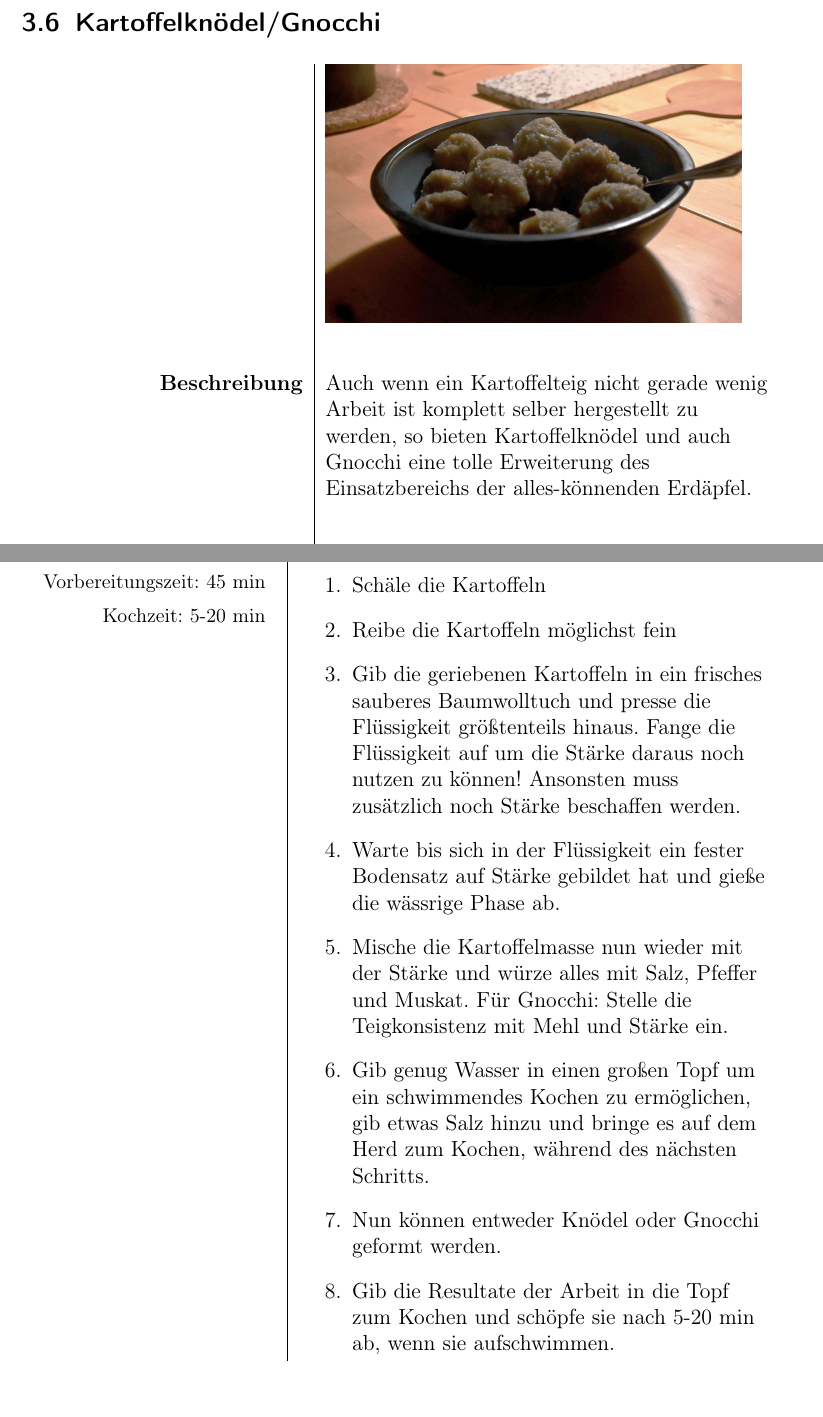
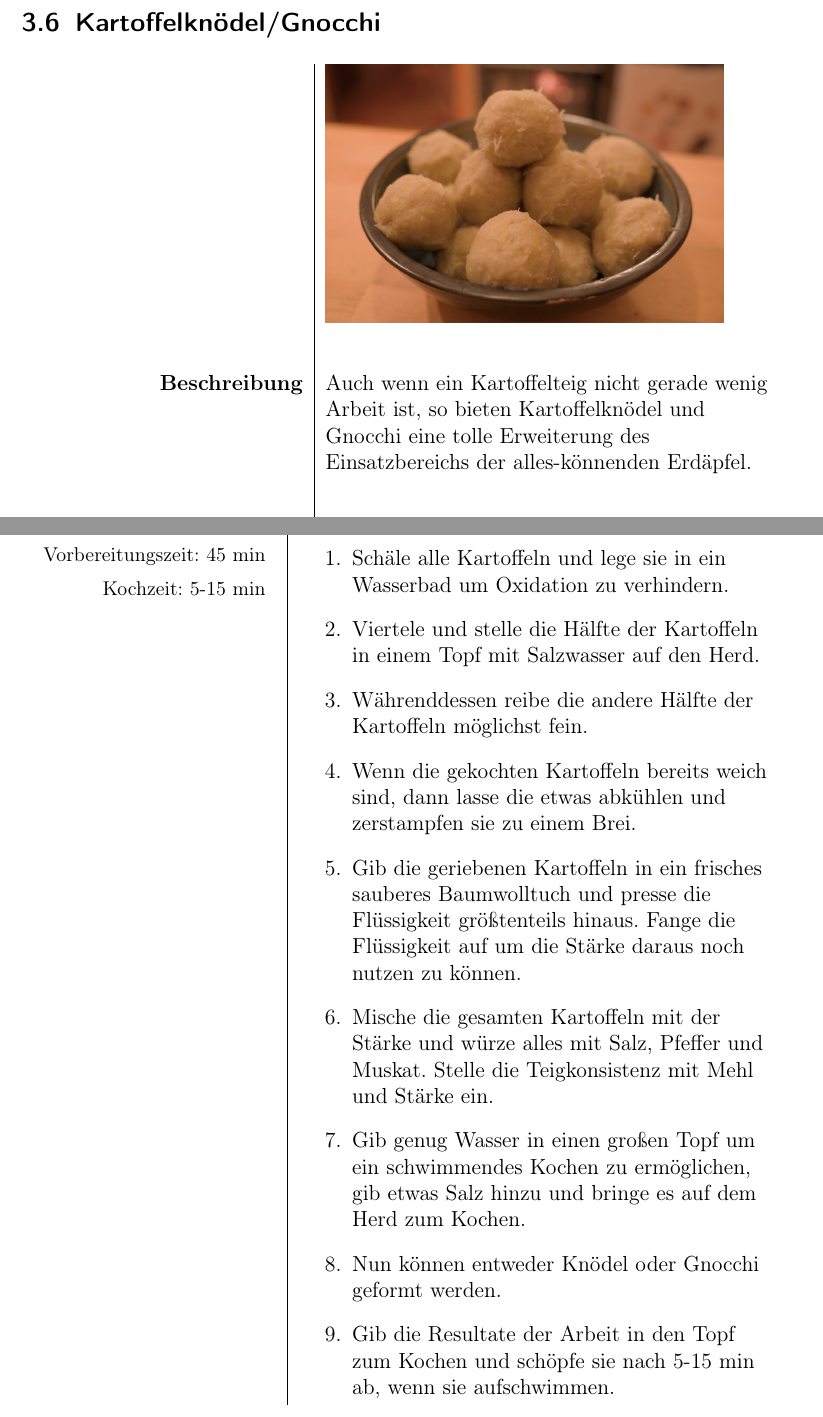
Before and after one commit to ArvitZ/AZ-Rezeptsammlung, a LaTeX document (LaTeX-Dateien/AZ-Rezeptbuch.tex): two parts of pages 26 and 27 of 139 before the commit and two parts of pages 25 and 26 of 137 after it, joined at a grey line, cut so that both start at the same text. Compiled offline with pdfLaTeX.

Commit message:
Kartoffelknödel rezept finalisieren + kleiner Fixes

```diff
--- a/LaTeX-Dateien/AZ-Rezeptbuch.tex
+++ b/LaTeX-Dateien/AZ-Rezeptbuch.tex
@@ -662,14 +657,17 @@ Am besten werden die Vorschläge gleich als commits zum oben genannten GitHub-Re
 	\begin{tabularx}{\textwidth}{r|L}
 								& 	\includegraphics[height = 5cm]{media/kartoffelknoedel.jpg}	\\
 								&	\\
-		\textbf{Beschreibung}	&	Auch wenn ein Kartoffelteig nicht gerade wenig Arbeit ist komplett selber hergestellt zu werden, so bieten Kartoffelknödel und auch Gnocchi eine tolle Erweiterung des Einsatzbereichs der alles-könnenden Erdäpfel.  \\
+		\textbf{Beschreibung}	&	Auch wenn ein Kartoffelteig nicht gerade wenig Arbeit ist, so bieten Kartoffelknödel und Gnocchi eine tolle Erweiterung des Einsatzbereichs der alles-könnenden Erdäpfel.  \\
 								&	\\
 		\begin{tabular}[t]{rr}
 			\textbf{Zutaten}	\\
-			\small Für 800 (?) g 			\\
-			\small Für 4 Portionen (12 Knödel)	\\
+			\small Für 2,5 kg 			\\
+			\small Für 4 Portionen (16 Knödel)	\\
 		\end{tabular}			&	\begin{tabular}[t]{llll}
-										1,5 kg & Kartoffeln, mehlig kochend \\
+										2 kg (inkl. Schale) & Kartoffeln, mehlig kochend \\
+										150 g & Stärke \\
+										50 g & Butter \\
+										2 & Eier \\
 										Salz, Pfeffer, Muskat
 									\end{tabular}	\\
 								&	\\
@@ -696,16 +694,17 @@ Am besten werden die Vorschläge gleich als commits zum oben genannten GitHub-Re
 		\begin{tabular}[t]{rr}
 			\textbf{Zubereitung}	\\
 			\small Vorbereitungszeit: 45 min	\\
-			\small Kochzeit:	5-20 min		\\
+			\small Kochzeit:	5-15 min		\\
 		\end{tabular}			&	\begin{enumerate}[]
-										\item Schäle die Kartoffeln
-										\item Reibe die Kartoffeln möglichst fein
-										\item Gib die geriebenen Kartoffeln in ein frisches sauberes Baumwolltuch und presse die Flüssigkeit größtenteils hinaus. Fange die Flüssigkeit auf um die Stärke daraus noch nutzen zu können! Ansonsten muss zusätzlich noch Stärke beschaffen werden.
-										\item Warte bis sich in der Flüssigkeit ein fester Bodensatz auf Stärke gebildet hat und gieße die wässrige Phase ab.
-										\item Mische die Kartoffelmasse nun wieder mit der Stärke und würze alles mit Salz, Pfeffer und Muskat. Für Gnocchi: Stelle die Teigkonsistenz mit Mehl und Stärke ein.
-										\item Gib genug Wasser in einen großen Topf um ein schwimmendes Kochen zu ermöglichen, gib etwas Salz hinzu und bringe es auf dem Herd zum Kochen, während des nächsten Schritts.
+										\item Schäle alle Kartoffeln und lege sie in ein Wasserbad um Oxidation zu verhindern.
+										\item Viertele und stelle die Hälfte der Kartoffeln in einem Topf mit Salzwasser auf den Herd.
+										\item Währenddessen reibe die andere Hälfte der Kartoffeln möglichst fein.
+										\item Wenn die gekochten Kartoffeln bereits weich sind, dann lasse die etwas abkühlen und zerstampfen sie zu einem Brei.
+										\item Gib die geriebenen Kartoffeln in ein frisches sauberes Baumwolltuch und presse die Flüssigkeit größtenteils hinaus. Fange die Flüssigkeit auf um die Stärke daraus noch nutzen zu können.
+										\item Mische die gesamten Kartoffeln mit der Stärke und würze alles mit Salz, Pfeffer und Muskat. Stelle die Teigkonsistenz mit Mehl und Stärke ein.
+										\item Gib genug Wasser in einen großen Topf um ein schwimmendes Kochen zu ermöglichen, gib etwas Salz hinzu und bringe es auf dem Herd zum Kochen.
 										\item Nun können entweder Knödel oder Gnocchi geformt werden.
-										\item Gib die Resultate der Arbeit in die Topf zum Kochen und schöpfe sie nach 5-20 min ab, wenn sie aufschwimmen.
+										\item Gib die Resultate der Arbeit in den Topf zum Kochen und schöpfe sie nach 5-15 min ab, wenn sie aufschwimmen.
 									\end{enumerate}	\\
 	\end{tabularx}
 	\newpage
```
Also changed, not shown: LaTeX-Dateien/media/kartoffelknoedel.jpg, LaTeX-Dateien/AZ-Rezeptbuch.tex (11 more changed lines), 6 other files.
